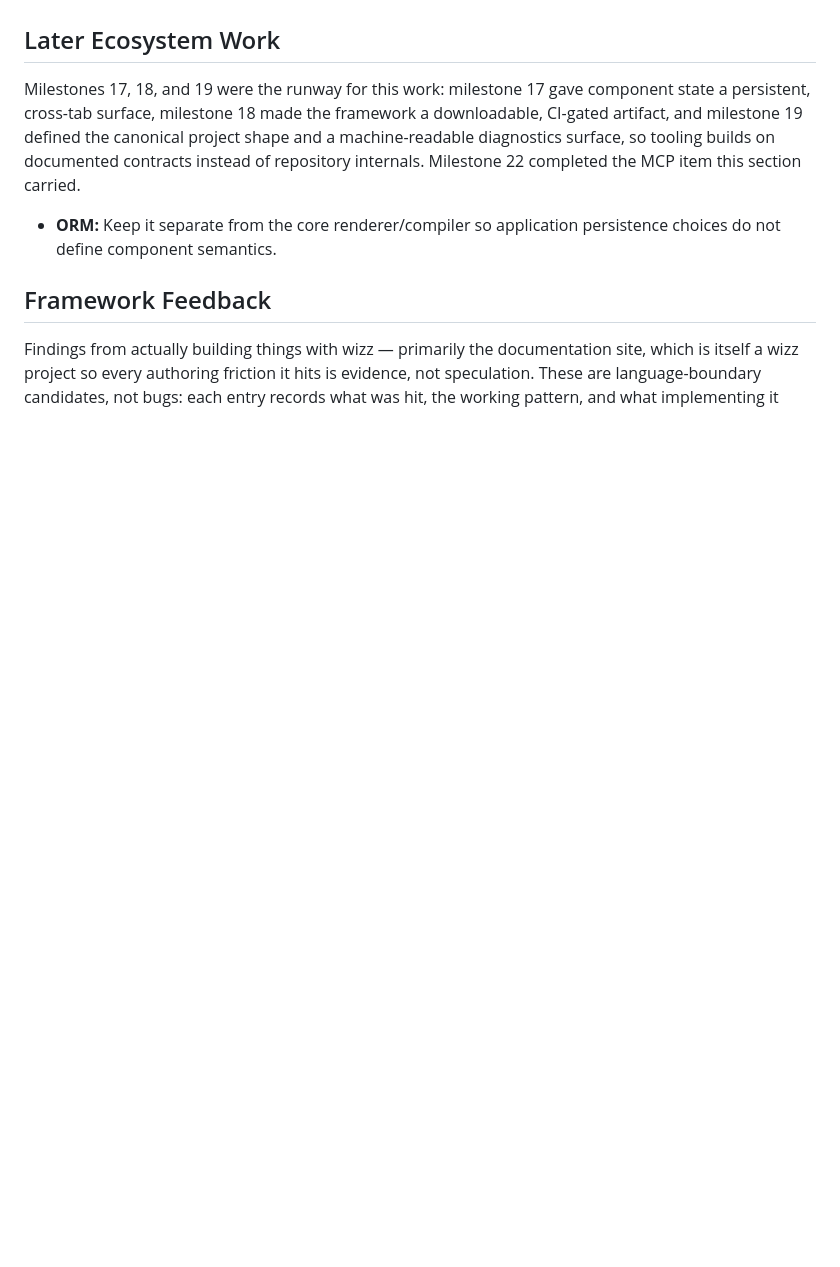
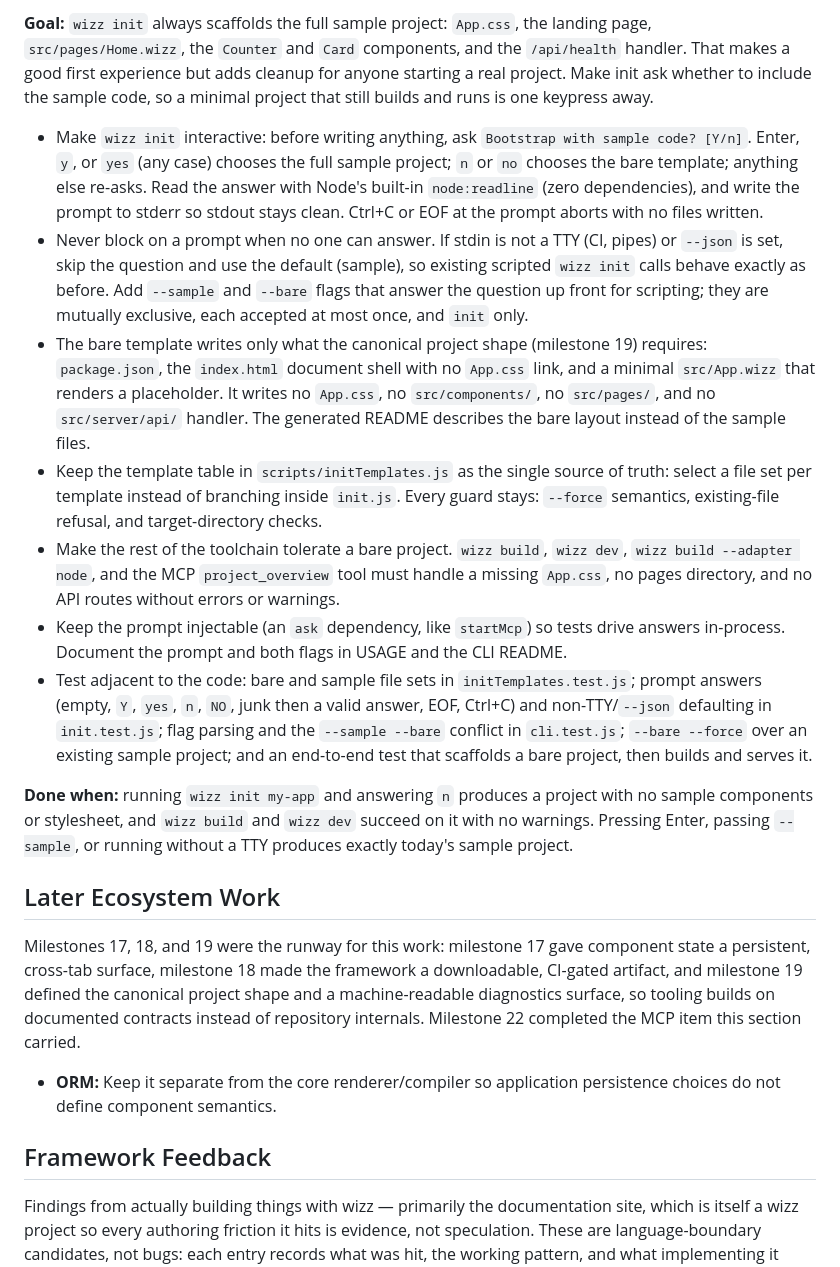
Before and after one commit to duncantidd/wizz.js, a Markdown page: ROADMAP.md, the part around one of its changes. GitHub-like rendering; blank space fills up the shorter version.

Commit message:
Roadmap update

```diff
--- a/ROADMAP.md
+++ b/ROADMAP.md
@@ -357,3 +371,15 @@ Implementation notes: the server splits into three scripts under the CLI plumbin
+**Goal:** `wizz init` always scaffolds the full sample project: `App.css`, the landing page, `src/pages/Home.wizz`, the `Counter` and `Card` components, and the `/api/health` handler. That makes a good first experience but adds cleanup for anyone starting a real project. Make init ask whether to include the sample code, so a minimal project that still builds and runs is one keypress away.
+
+- Make `wizz init` interactive: before writing anything, ask `Bootstrap with sample code? [Y/n]`. Enter, `y`, or `yes` (any case) chooses the full sample project; `n` or `no` chooses the bare template; anything else re-asks. Read the answer with Node's built-in `node:readline` (zero dependencies), and write the prompt to stderr so stdout stays clean. Ctrl+C or EOF at the prompt aborts with no files written.
+- Never block on a prompt when no one can answer. If stdin is not a TTY (CI, pipes) or `--json` is set, skip the question and use the default (sample), so existing scripted `wizz init` calls behave exactly as before. Add `--sample` and `--bare` flags that answer the question up front for scripting; they are mutually exclusive, each accepted at most once, and `init` only.
+- The bare template writes only what the canonical project shape (milestone 19) requires: `package.json`, the `index.html` document shell with no `App.css` link, and a minimal `src/App.wizz` that renders a placeholder. It writes no `App.css`, no `src/components/`, no `src/pages/`, and no `src/server/api/` handler. The generated README describes the bare layout instead of the sample files.
+- Keep the template table in `scripts/initTemplates.js` as the single source of truth: select a file set per template instead of branching inside `init.js`. Every guard stays: `--force` semantics, existing-file refusal, and target-directory checks.
+- Make the rest of the toolchain tolerate a bare project. `wizz build`, `wizz dev`, `wizz build --adapter node`, and the MCP `project_overview` tool must handle a missing `App.css`, no pages directory, and no API routes without errors or warnings.
+- Keep the prompt injectable (an `ask` dependency, like `startMcp`) so tests drive answers in-process. Document the prompt and both flags in USAGE and the CLI README.
+- Test adjacent to the code: bare and sample file sets in `initTemplates.test.js`; prompt answers (empty, `Y`, `yes`, `n`, `NO`, junk then a valid answer, EOF, Ctrl+C) and non-TTY/`--json` defaulting in `init.test.js`; flag parsing and the `--sample --bare` conflict in `cli.test.js`; `--bare --force` over an existing sample project; and an end-to-end test that scaffolds a bare project, then builds and serves it.
+
+**Done when:** running `wizz init my-app` and answering `n` produces a project with no sample components or stylesheet, and `wizz build` and `wizz dev` succeed on it with no warnings. Pressing Enter, passing `--sample`, or running without a TTY produces exactly today's sample project.
+
 ## Later Ecosystem Work
 
 Milestones 17, 18, and 19 were the runway for this work: milestone 17 gave component state a persistent, cross-tab surface, milestone 18 made the framework a downloadable, CI-gated artifact, and milestone 19 defined the canonical project shape and a machine-readable diagnostics surface, so tooling builds on documented contracts instead of repository internals. Milestone 22 completed the MCP item this section carried.
```
Also changed, not shown: other parts of ROADMAP.md (+14 -0 lines).
